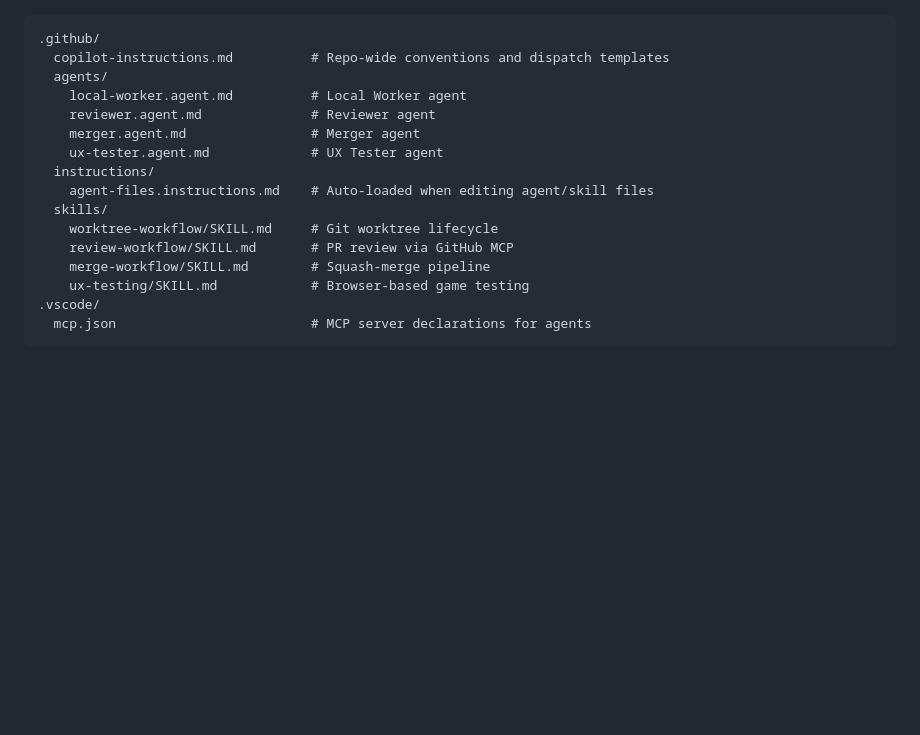
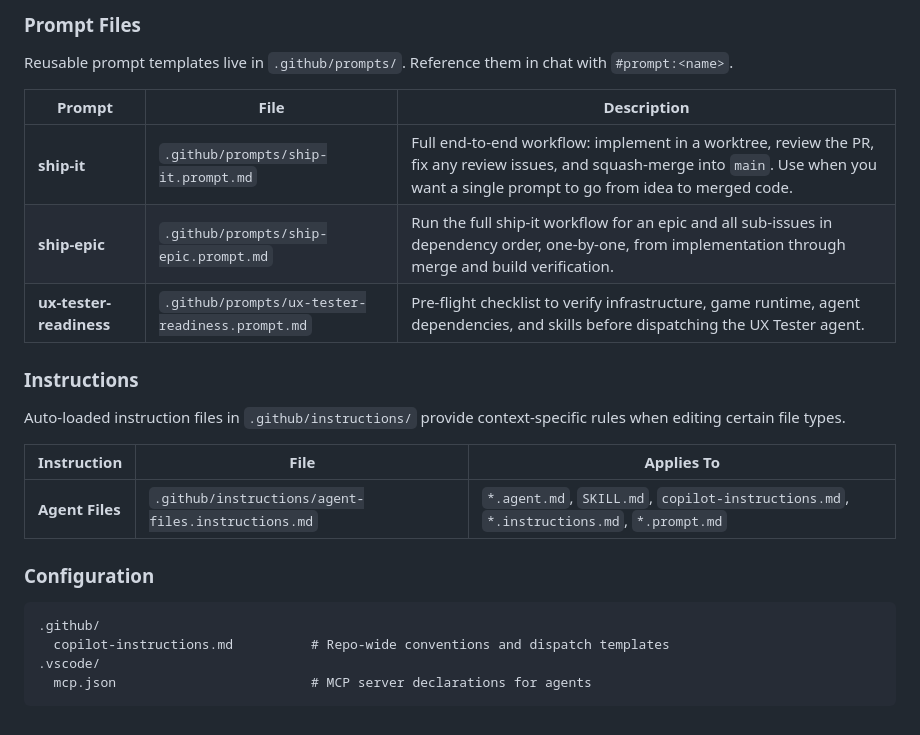
Before and after one commit to pwretmo/deep-underworld, a Markdown page: README.md, the part around one of its changes. Drawn GitHub-style; blank space fills up the shorter version.

Commit message:
docs: update README with skills, custom agents, prompts, and instructions

````diff
--- a/README.md
+++ b/README.md
@@ -88,19 +117,26 @@ Agent definitions and skills live in `.github/`:
+### Prompt Files
+
+Reusable prompt templates live in `.github/prompts/`. Reference them in chat with `#prompt:<name>`.
+
+| Prompt | File | Description |
+| --- | --- | --- |
+| **ship-it** | `.github/prompts/ship-it.prompt.md` | Full end-to-end workflow: implement in a worktree, review the PR, fix any review issues, and squash-merge into `main`. Use when you want a single prompt to go from idea to merged code. |
+| **ship-epic** | `.github/prompts/ship-epic.prompt.md` | Run the full ship-it workflow for an epic and all sub-issues in dependency order, one-by-one, from implementation through merge and build verification. |
+| **ux-tester-readiness** | `.github/prompts/ux-tester-readiness.prompt.md` | Pre-flight checklist to verify infrastructure, game runtime, agent dependencies, and skills before dispatching the UX Tester agent. |
+
+### Instructions
+
+Auto-loaded instruction files in `.github/instructions/` provide context-specific rules when editing certain file types.
+
+| Instruction | File | Applies To |
+| --- | --- | --- |
+| **Agent Files** | `.github/instructions/agent-files.instructions.md` | `*.agent.md`, `SKILL.md`, `copilot-instructions.md`, `*.instructions.md`, `*.prompt.md` |
+
+### Configuration
 
 ```text
 .github/
   copilot-instructions.md          # Repo-wide conventions and dispatch templates
-  agents/
-    local-worker.agent.md          # Local Worker agent
-    reviewer.agent.md              # Reviewer agent
-    merger.agent.md                # Merger agent
-    ux-tester.agent.md             # UX Tester agent
-  instructions/
-    agent-files.instructions.md    # Auto-loaded when editing agent/skill files
-  skills/
-    worktree-workflow/SKILL.md     # Git worktree lifecycle
-    review-workflow/SKILL.md       # PR review via GitHub MCP
-    merge-workflow/SKILL.md        # Squash-merge pipeline
-    ux-testing/SKILL.md            # Browser-based game testing
 .vscode/
   mcp.json                         # MCP server declarations for agents
 ```
````
Also changed, not shown: other parts of README.md (+31 -2 lines).
